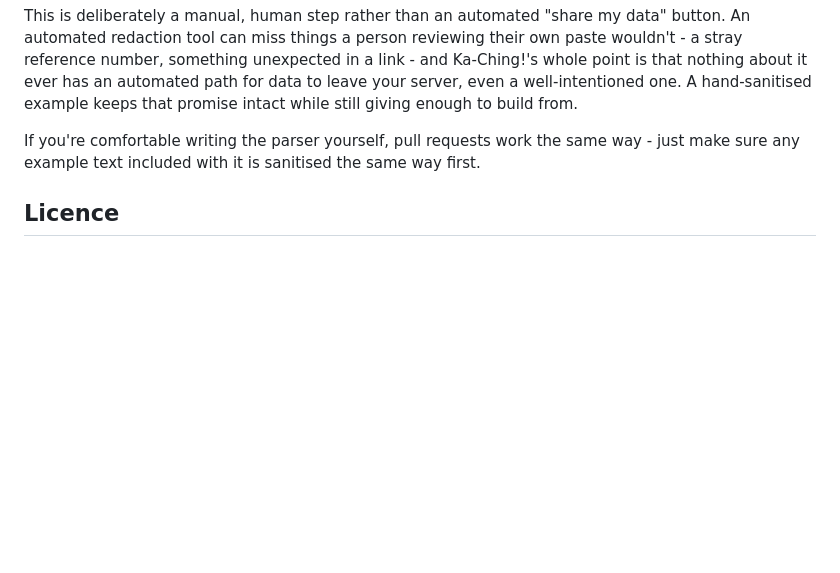
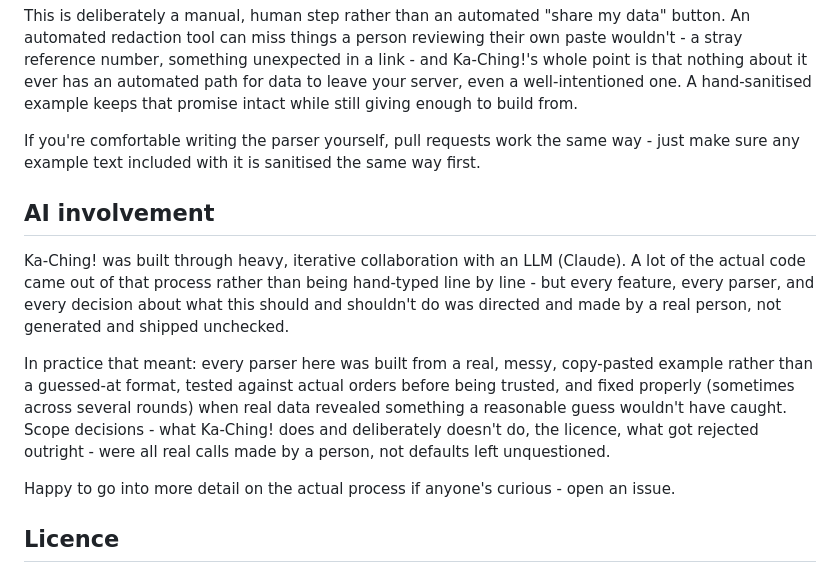
Before and after one commit to callum87-Lab/Ka-Ching, a Markdown page: README.md, the part around the change. Rendered like a GitHub page; blank space fills up the shorter version.

Commit message:
Add permanent AI involvement section to README

```diff
--- a/README.md
+++ b/README.md
@@ -573,6 +573,25 @@ If you're comfortable writing the parser yourself, pull requests work the
 same way - just make sure any example text included with it is sanitised
 the same way first.
 
+## AI involvement
+
+Ka-Ching! was built through heavy, iterative collaboration with an LLM
+(Claude). A lot of the actual code came out of that process rather than
+being hand-typed line by line - but every feature, every parser, and every
+decision about what this should and shouldn't do was directed and made by
+a real person, not generated and shipped unchecked.
+
+In practice that meant: every parser here was built from a real, messy,
+copy-pasted example rather than a guessed-at format, tested against actual
+orders before being trusted, and fixed properly (sometimes across several
+rounds) when real data revealed something a reasonable guess wouldn't have
+caught. Scope decisions - what Ka-Ching! does and deliberately doesn't do,
+the licence, what got rejected outright - were all real calls made by a
+person, not defaults left unquestioned.
+
+Happy to go into more detail on the actual process if anyone's curious -
+open an issue.
+
 ## Licence
 
 All rights reserved, for now. This code is public on GitHub so you can read
```
